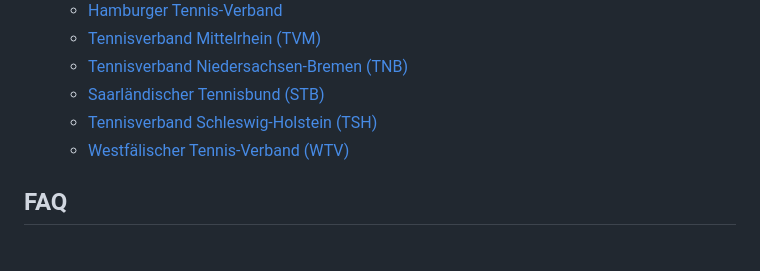
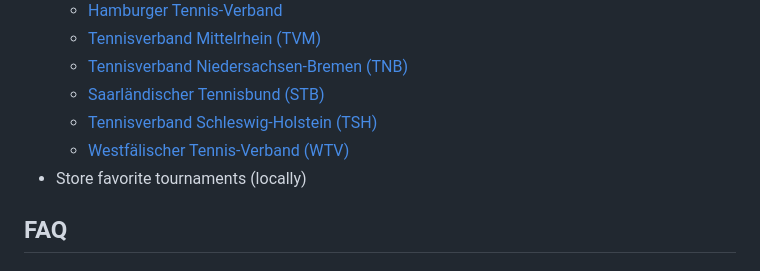
Before and after one commit to timoknapp/tennis-tournament-finder, a Markdown page: README.md, the part around the change. GitHub-like rendering.

Commit message:
chore: add more planned features

```diff
--- a/README.md
+++ b/README.md
@@ -42,6 +42,7 @@
   * [Saarländischer Tennisbund (STB)](https://www.stb-tennis.de)
   * [Tennisverband Schleswig-Holstein (TSH)](https://www.tennis.sh)
   * [Westfälischer Tennis-Verband (WTV)](https://www.wtv.de)
+* Store favorite tournaments (locally)
 
 ## FAQ
 
```
